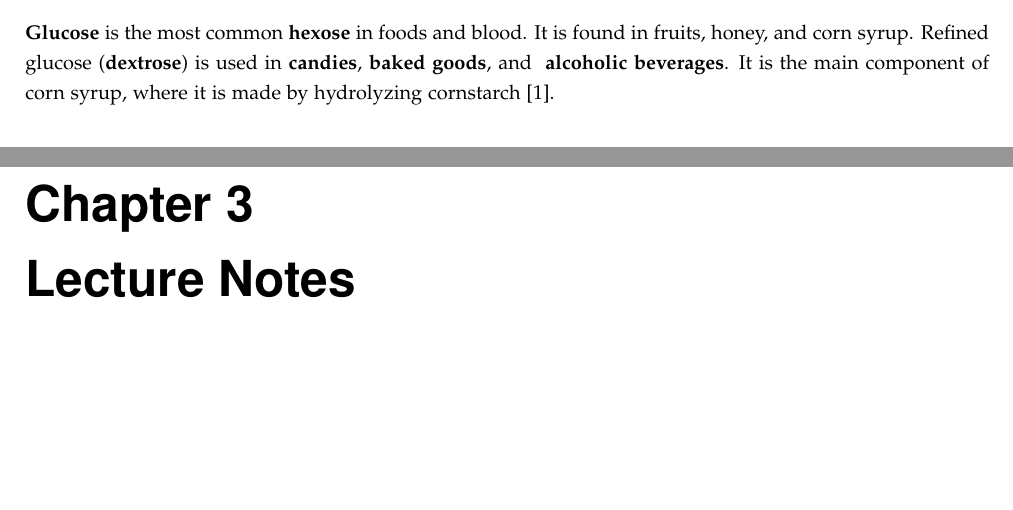
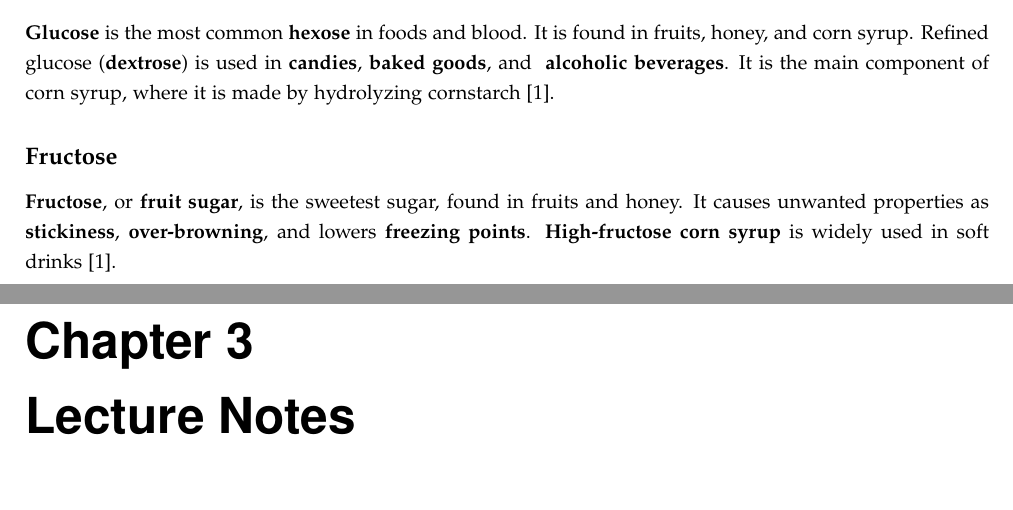
Before and after one commit to DanishUnicorn/tcp, a LaTeX thesis (food_science_and_culinary_techniques/main.tex, which reads food_science_and_culinary_techniques/TexFiles/chapter2.tex): two parts of pages 10 and 11 of 21, joined at a grey line, cut so that both start at the same text, the shorter picture padded with empty space. The pictures show the PDF file food_science_and_culinary_techniques/main.pdf that the author committed with the source.

Commit message:
another subsubsubsection is concluded in chapter 2.2

```diff
--- a/food_science_and_culinary_techniques/TexFiles/chapter2.tex
+++ b/food_science_and_culinary_techniques/TexFiles/chapter2.tex
@@ -91,3 +91,6 @@ The \textbf{Institute of Food Technology} identifies five core competencies for
 
 \subsubsubsection*{Glucose}
 \textbf{Glucose} is the most common \textbf{hexose} in foods and blood. It is found in fruits, honey, and corn syrup. Refined glucose (\textbf{dextrose}) is used in \textbf{candies}, \textbf{baked goods}, and \textbf{ alcoholic beverages}. It is the main component of corn syrup, where it is made by hydrolyzing cornstarch \cite*{BKR_02}.
+
+\subsubsubsection*{Fructose}
+\textbf{Fructose}, or \textbf{fruit sugar}, is the sweetest sugar, found in fruits and honey. It causes unwanted properties as \textbf{stickiness}, \textbf{over-browning}, and lowers \textbf{freezing points}. \textbf{High-fructose corn syrup} is widely used in soft drinks \cite*{BKR_02}.
```
Also changed, not shown: food_science_and_culinary_techniques/main.pdf, 6 other files.
